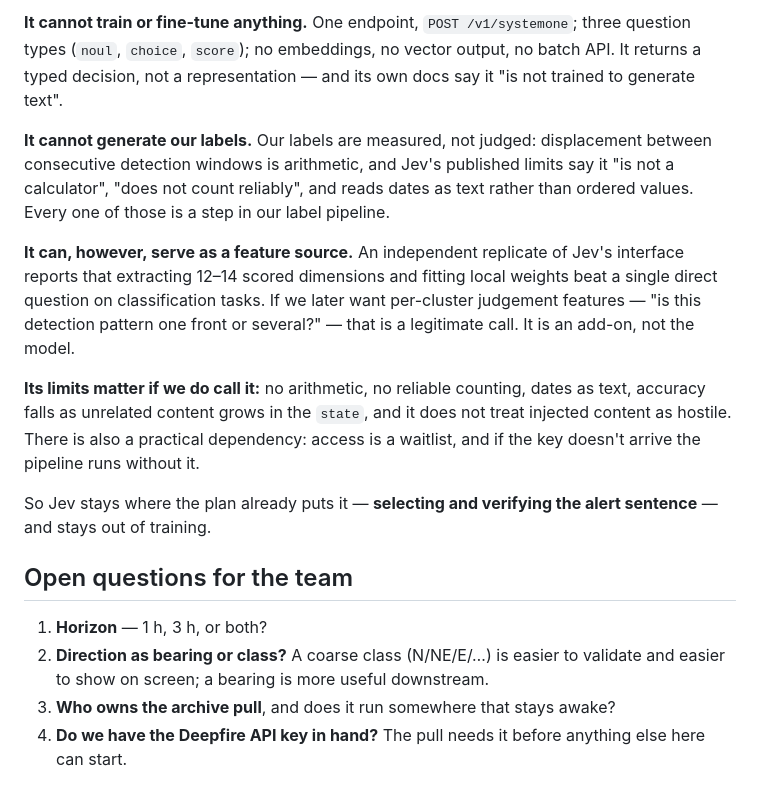
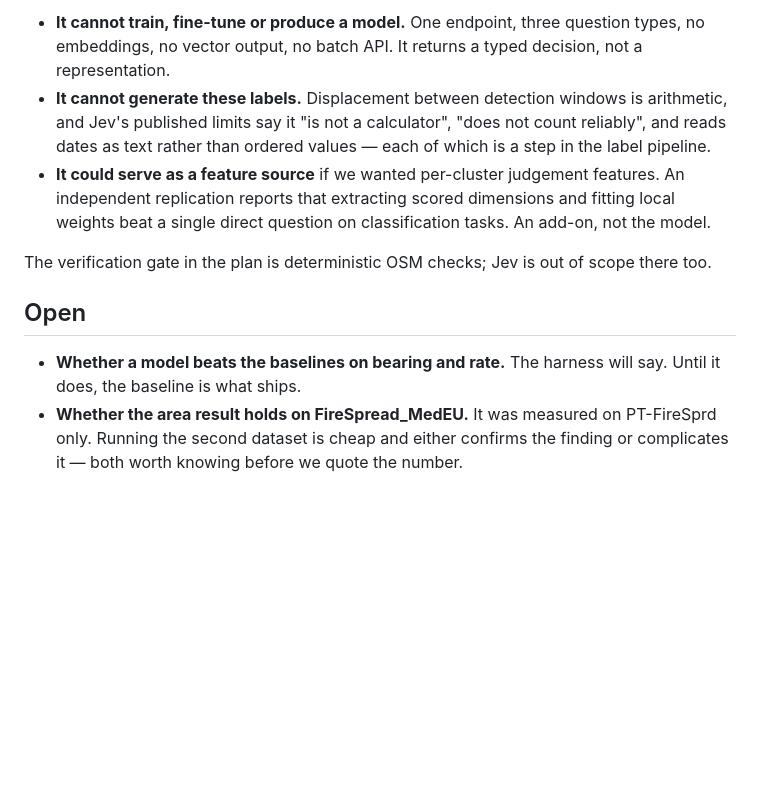
Before and after one commit to eldtechnologies/hackbarna-wildfire, a Markdown page: docs/model-proposal.md, the part around one of its changes. Drawn GitHub-style; blank space fills up the shorter version.

```diff
--- a/docs/model-proposal.md
+++ b/docs/model-proposal.md
@@ -107,17 +105,19 @@ Checked 19 Sep 2026 against `docs.typesafe.ai/api` and the jev-1.13 jaggedness p
 
-**It cannot train or fine-tune anything.** One endpoint, `POST /v1/systemone`; three question types (`noul`, `choice`, `score`); no embeddings, no vector output, no batch API. It returns a typed decision, not a representation — and its own docs say it "is not trained to generate text".
+- **It cannot train, fine-tune or produce a model.** One endpoint, three question types, no
+  embeddings, no vector output, no batch API. It returns a typed decision, not a representation.
+- **It cannot generate these labels.** Displacement between detection windows is arithmetic, and
+  Jev's published limits say it "is not a calculator", "does not count reliably", and reads dates
+  as text rather than ordered values — each of which is a step in the label pipeline.
+- **It could serve as a feature source** if we wanted per-cluster judgement features. An independent
+  replication reports that extracting scored dimensions and fitting local weights beat a single
+  direct question on classification tasks. An add-on, not the model.
 
-**It cannot generate our labels.** Our labels are measured, not judged: displacement between consecutive detection windows is arithmetic, and Jev's published limits say it "is not a calculator", "does not count reliably", and reads dates as text rather than ordered values. Every one of those is a step in our label pipeline.
+The verification gate in the plan is deterministic OSM checks; Jev is out of scope there too.
 
-**It can, however, serve as a feature source.** An independent replicate of Jev's interface reports that extracting 12–14 scored dimensions and fitting local weights beat a single direct question on classification tasks. If we later want per-cluster judgement features — "is this detection pattern one front or several?" — that is a legitimate call. It is an add-on, not the model.
+## Open
 
-**Its limits matter if we do call it:** no arithmetic, no reliable counting, dates as text, accuracy falls as unrelated content grows in the `state`, and it does not treat injected content as hostile. There is also a practical dependency: access is a waitlist, and if the key doesn't arrive the pipeline runs without it.
-
-So Jev stays where the plan already puts it — **selecting and verifying the alert sentence** — and stays out of training.
-
-## Open questions for the team
-
-1. **Horizon** — 1 h, 3 h, or both?
-2. **Direction as bearing or class?** A coarse class (N/NE/E/…) is easier to validate and easier to show on screen; a bearing is more useful downstream.
-3. **Who owns the archive pull**, and does it run somewhere that stays awake?
-4. **Do we have the Deepfire API key in hand?** The pull needs it before anything else here can start.
+- **Whether a model beats the baselines on bearing and rate.** The harness will say. Until it does,
+  the baseline is what ships.
+- **Whether the area result holds on FireSpread_MedEU.** It was measured on PT-FireSprd only. Running
+  the second dataset is cheap and either confirms the finding or complicates it — both worth knowing
+  before we quote the number.
```
Also changed, not shown: other parts of docs/model-proposal.md (+71 -73 lines).
